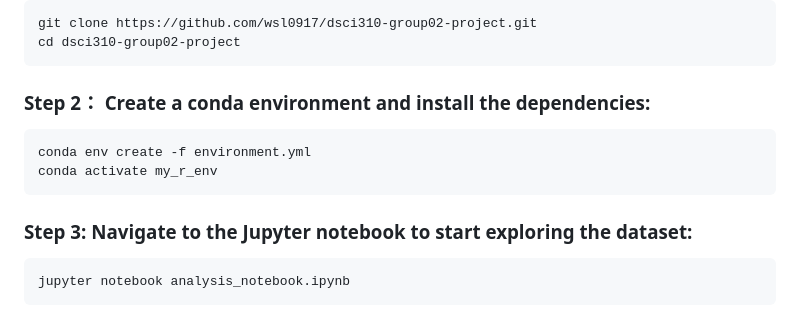
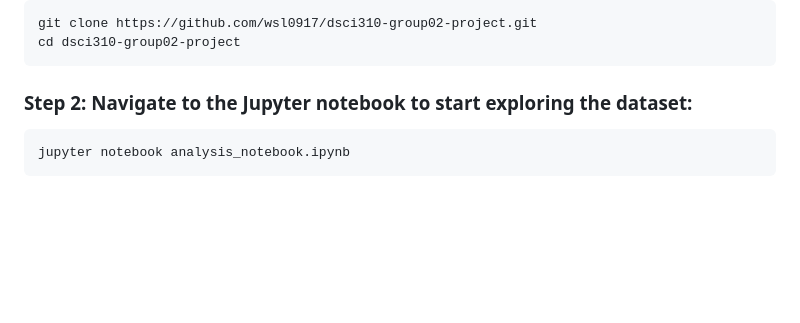
Before and after one commit to Chenyi0309/dsci310-group02-project, a Markdown page: README.md, the part around the change. Drawn GitHub-style; blank space fills up the shorter version.

````diff
--- a/README.md
+++ b/README.md
@@ -46,12 +46,7 @@ git clone https://github.com/wsl0917/dsci310-group02-project.git
 cd dsci310-group02-project
 ```
 
-### Step 2： Create a conda environment and install the dependencies:
-```bash
-conda env create -f environment.yml
-conda activate my_r_env
-```
-### Step 3: Navigate to the Jupyter notebook to start exploring the dataset:
+### Step 2: Navigate to the Jupyter notebook to start exploring the dataset:
 ```
 jupyter notebook analysis_notebook.ipynb
 ```
````
